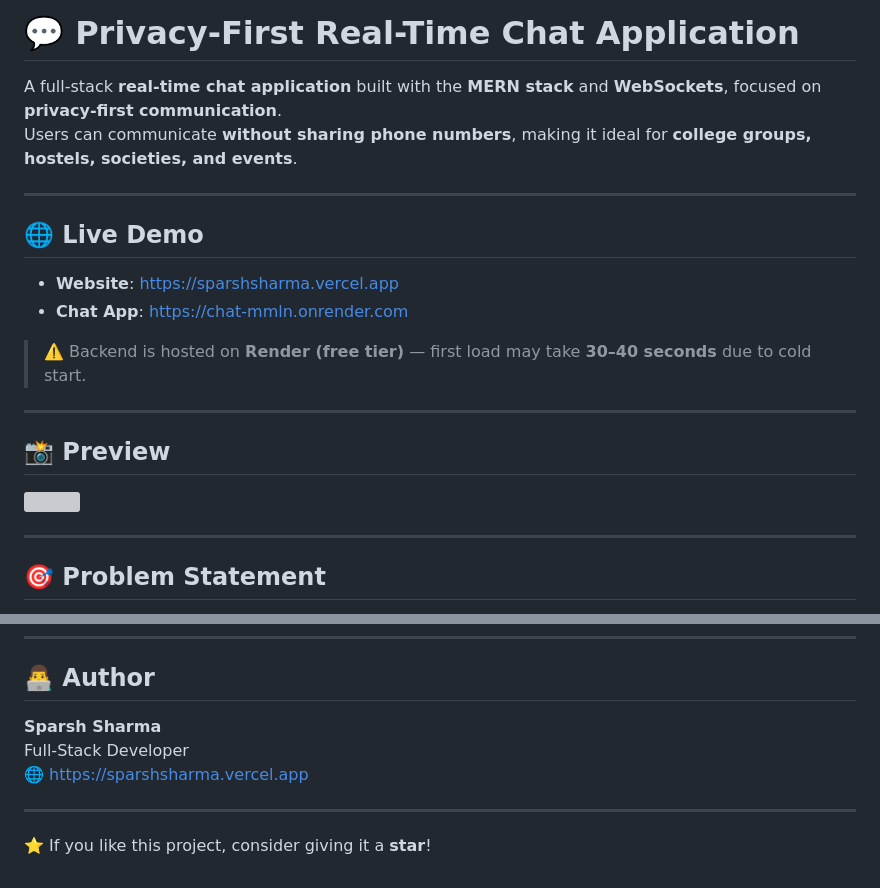
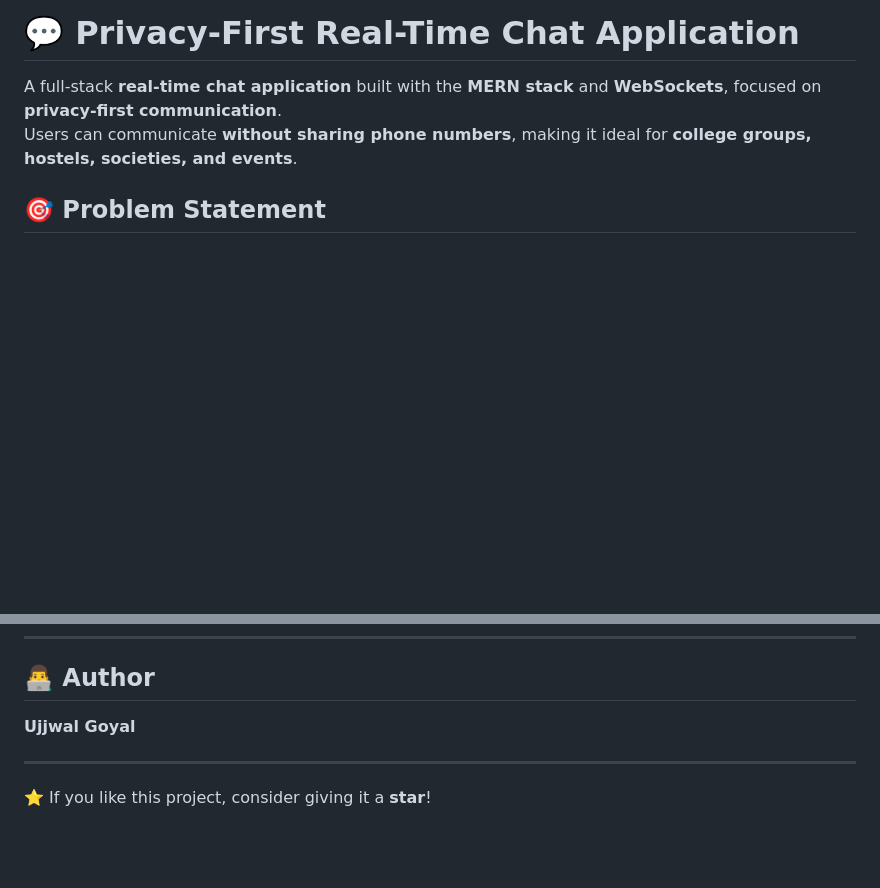
Before and after one commit to ujjwal2005goyal-a11y/chat-now, a Markdown page: README.md, 2 parts joined by grey strips. Drawn GitHub-style; blank space fills up the shorter version; grey boxes are pictures that could not be loaded.

Commit message:
Update README to reflect new authorship and remove demos
Removed live demo links and author information for Sparsh Sharma. Added Ujjwal Goyal as an author.

```diff
--- a/README.md
+++ b/README.md
@@ -3,22 +3,6 @@
 A full-stack **real-time chat application** built with the **MERN stack** and **WebSockets**, focused on **privacy-first communication**.
 Users can communicate **without sharing phone numbers**, making it ideal for **college groups, hostels, societies, and events**.
 
----
-
-## 🌐 Live Demo
-
-- **Website**: https://sparshsharma.vercel.app
-- **Chat App**: https://chat-mmln.onrender.com
-
-> ⚠️ Backend is hosted on **Render (free tier)** — first load may take **30–40 seconds** due to cold start.
-
----
-
-## 📸 Preview
-
-<img src="https://github.com/sparshsharma81/sparshsharma81/blob/main/images/11-1.gif?raw=true" width="100%" />
-
----
 
 ## 🎯 Problem Statement
 
@@ -196,9 +180,8 @@ A privacy-first real-time chat application built with **MERN and WebSockets**, e
 
 ## 👨‍💻 Author
 
-**Sparsh Sharma**
-Full-Stack Developer
-🌐 https://sparshsharma.vercel.app
+**Ujjwal Goyal**
+
 
 ---
 
```
